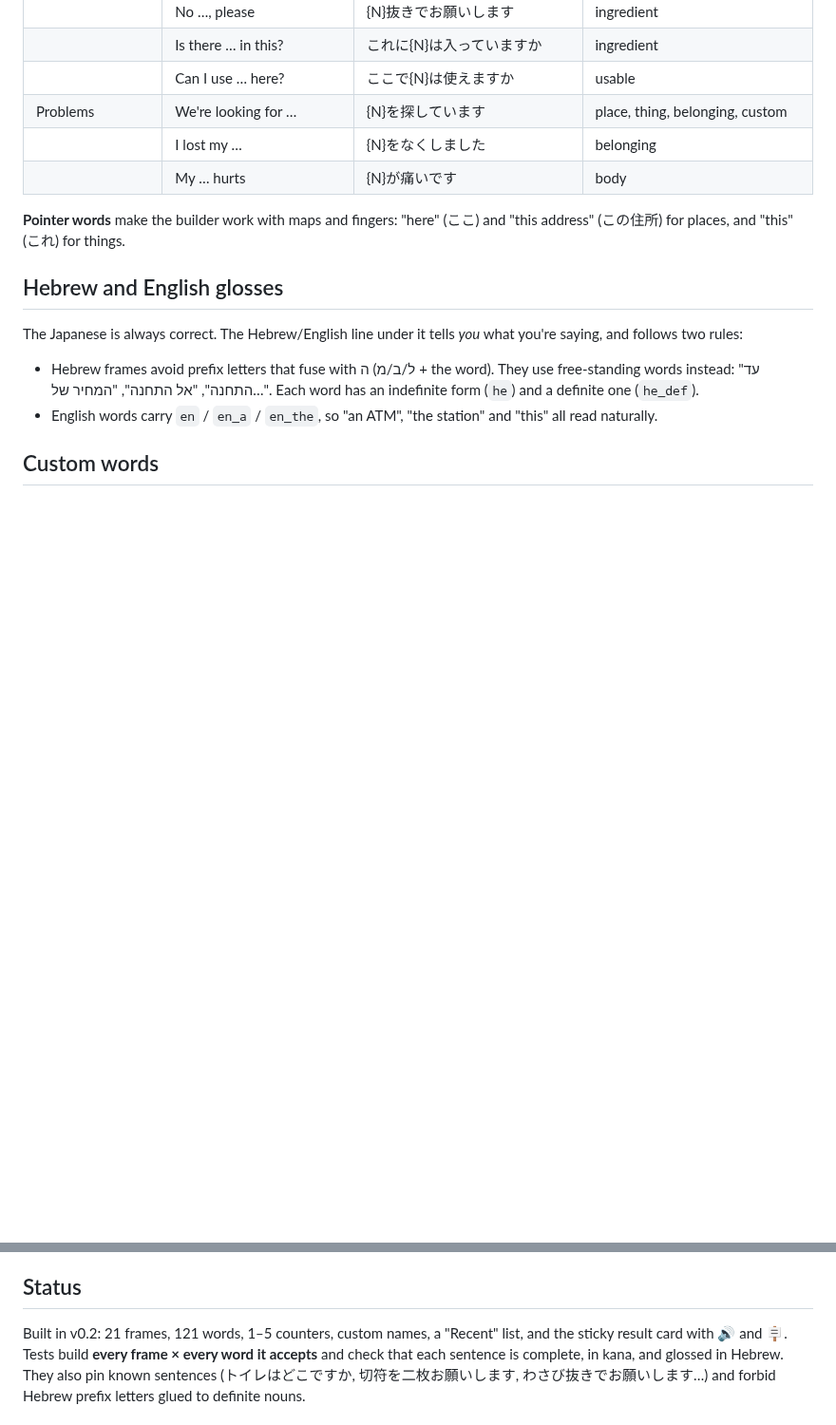
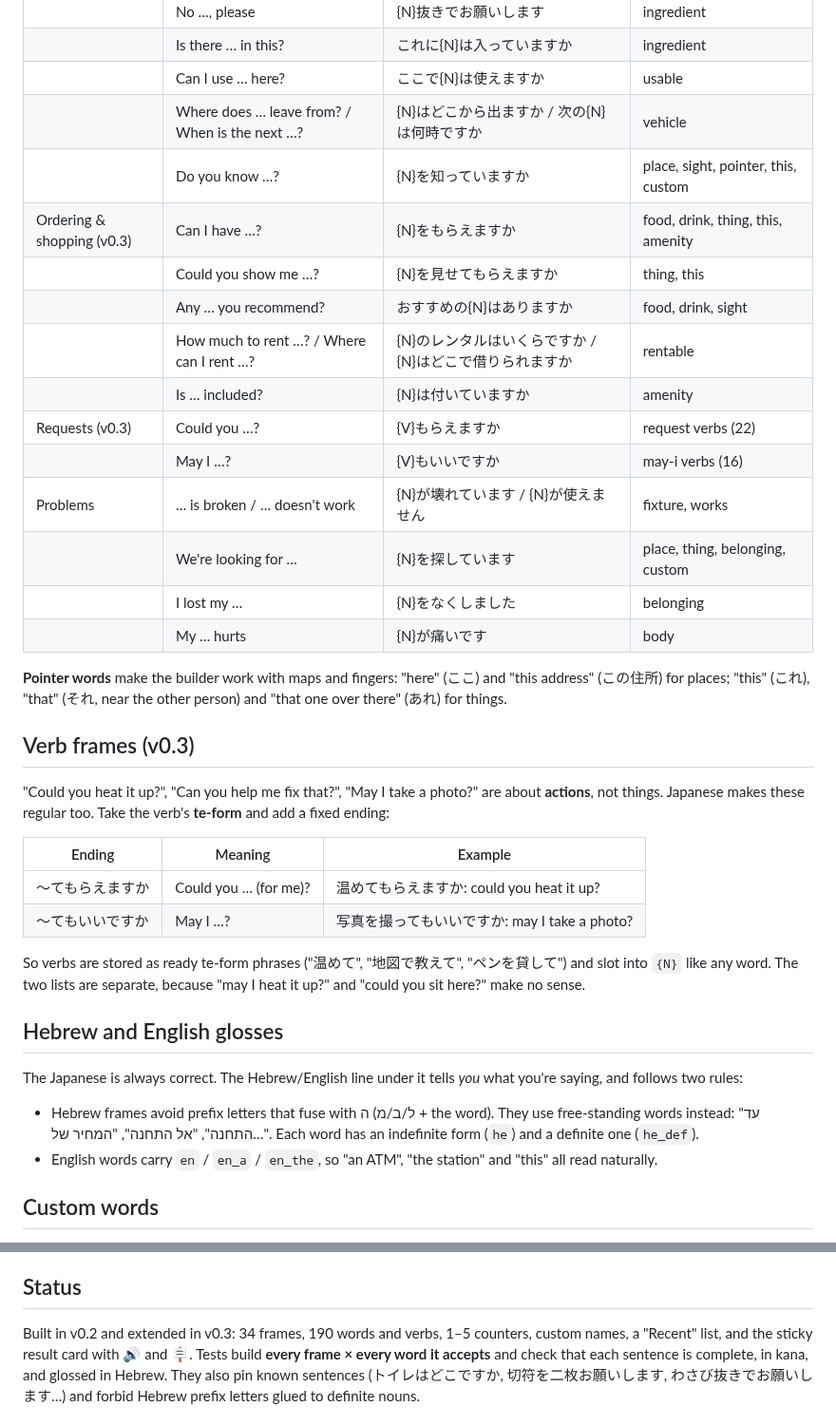
Before and after one commit to guyyyy15-web/Test, a Markdown page: japan-companion/docs/05-phrase-builder.md, 2 parts joined by grey strips. Shown at 95% size. GitHub-like rendering; blank space fills up the shorter version.

```diff
--- a/japan-companion/docs/05-phrase-builder.md
+++ b/japan-companion/docs/05-phrase-builder.md
@@ -52,13 +52,39 @@ swap nouns ("… wa doko desu ka", "… o kudasai", "… wa arimasu ka",
 | | No …, please | {N}抜きでお願いします | ingredient |
 | | Is there … in this? | これに{N}は入っていますか | ingredient |
 | | Can I use … here? | ここで{N}は使えますか | usable |
-| Problems | We're looking for … | {N}を探しています | place, thing, belonging, custom |
+| | Where does … leave from? / When is the next …? | {N}はどこから出ますか / 次の{N}は何時ですか | vehicle |
+| | Do you know …? | {N}を知っていますか | place, sight, pointer, this, custom |
+| Ordering & shopping (v0.3) | Can I have …? | {N}をもらえますか | food, drink, thing, this, amenity |
+| | Could you show me …? | {N}を見せてもらえますか | thing, this |
+| | Any … you recommend? | おすすめの{N}はありますか | food, drink, sight |
+| | How much to rent …? / Where can I rent …? | {N}のレンタルはいくらですか / {N}はどこで借りられますか | rentable |
+| | Is … included? | {N}は付いていますか | amenity |
+| Requests (v0.3) | Could you …? | {V}もらえますか | request verbs (22) |
+| | May I …? | {V}もいいですか | may-i verbs (16) |
+| Problems | … is broken / … doesn't work | {N}が壊れています / {N}が使えません | fixture, works |
+| | We're looking for … | {N}を探しています | place, thing, belonging, custom |
 | | I lost my … | {N}をなくしました | belonging |
 | | My … hurts | {N}が痛いです | body |
 
 **Pointer words** make the builder work with maps and fingers: "here"
-(ここ) and "this address" (この住所) for places, and "this" (これ) for
-things.
+(ここ) and "this address" (この住所) for places; "this" (これ), "that"
+(それ, near the other person) and "that one over there" (あれ) for things.
+
+## Verb frames (v0.3)
+
+"Could you heat it up?", "Can you help me fix that?", "May I take a
+photo?" are about **actions**, not things. Japanese makes these regular
+too. Take the verb's **te-form** and add a fixed ending:
+
+| Ending | Meaning | Example |
+|--------|---------|---------|
+| 〜てもらえますか | Could you … (for me)? | 温めてもらえますか: could you heat it up? |
+| 〜てもいいですか | May I …? | 写真を撮ってもいいですか: may I take a photo? |
+
+So verbs are stored as ready te-form phrases ("温めて", "地図で教えて",
+"ペンを貸して") and slot into `{N}` like any word. The two lists are
+separate, because "may I heat it up?" and "could you sit here?" make no
+sense.
 
 ## Hebrew and English glosses
 
@@ -88,7 +114,7 @@ offers 1–5.
 
 ## Status
 
-Built in v0.2: 21 frames, 121 words, 1–5 counters, custom names, a
+Built in v0.2 and extended in v0.3: 34 frames, 190 words and verbs, 1–5 counters, custom names, a
 "Recent" list, and the sticky result card with 🔊 and 🪧. Tests build
 **every frame × every word it accepts** and check that each sentence is
 complete, in kana, and glossed in Hebrew. They also pin known sentences
```
Also changed, not shown: japan-companion/README.md (+2 -2 lines), japan-companion/screenshots/en-builder.png, japan-companion/screenshots/he-builder-count.png, japan-companion/screenshots/he-builder-request.png (added), japan-companion/screenshots/he-builder.png, 9 other files.
